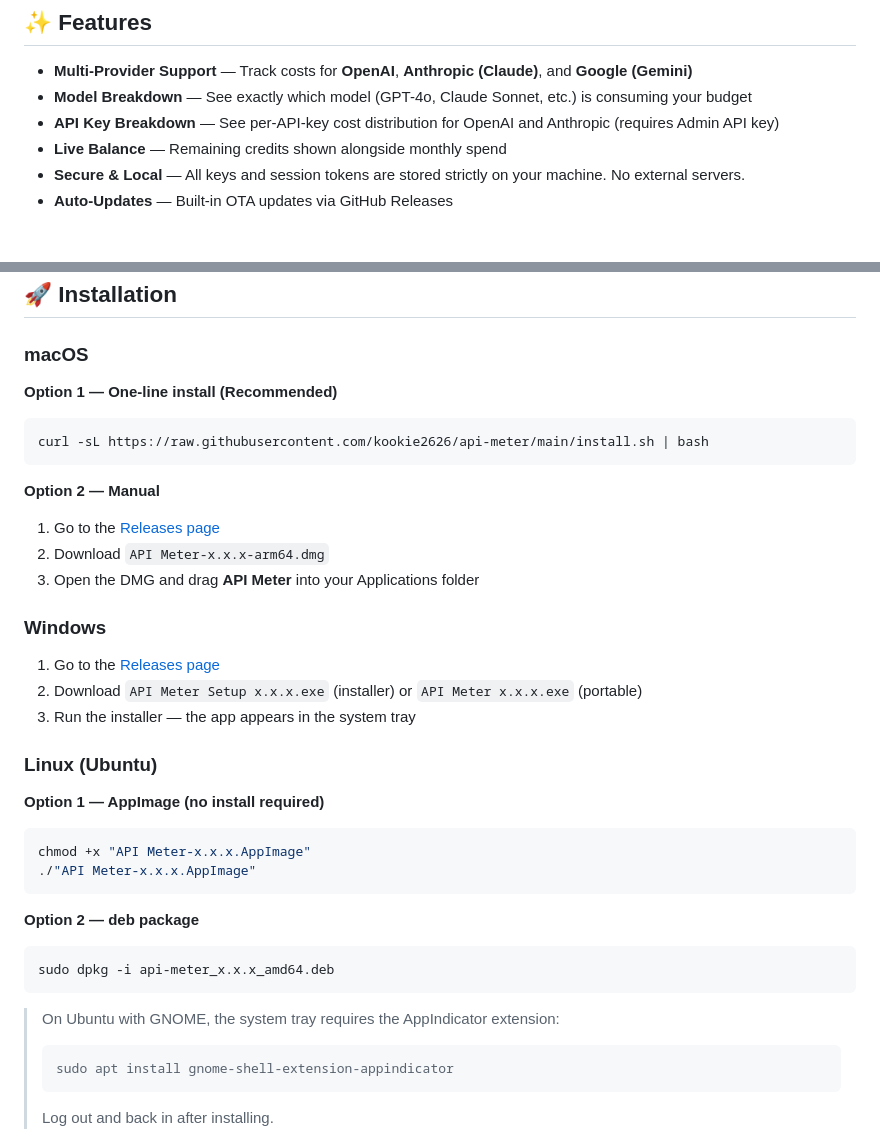
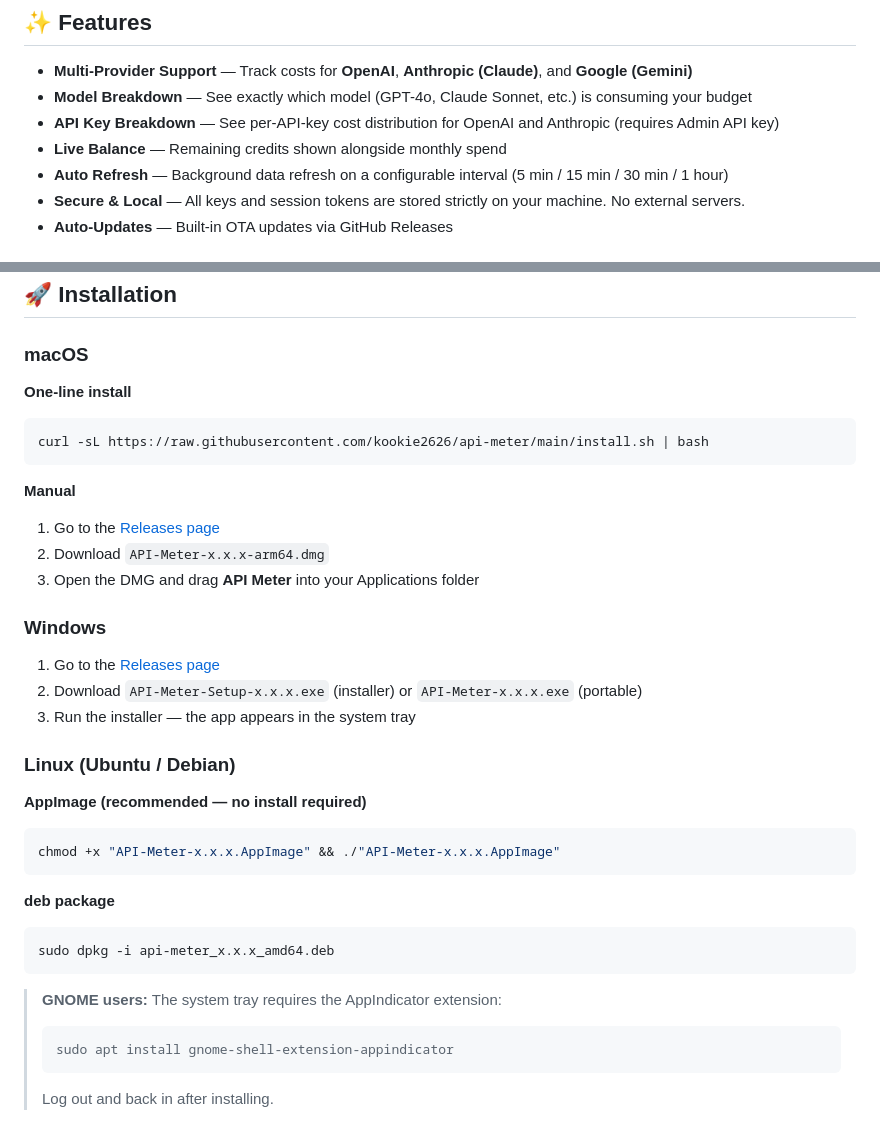
Before and after one commit to kookie2626/api-meter, a Markdown page: README.md, 2 parts joined by grey strips. Rendered like a GitHub page.

Commit message:
Update README: fix filenames, add Auto Refresh feature, clean up install sections
Co-Authored-By: Claude Sonnet 4.6 <noreply@anthropic.com>

````diff
--- a/README.md
+++ b/README.md
@@ -10,6 +10,7 @@ Never get surprised by unexpected API bills again!
 - **Model Breakdown** — See exactly which model (GPT-4o, Claude Sonnet, etc.) is consuming your budget
 - **API Key Breakdown** — See per-API-key cost distribution for OpenAI and Anthropic (requires Admin API key)
 - **Live Balance** — Remaining credits shown alongside monthly spend
+- **Auto Refresh** — Background data refresh on a configurable interval (5 min / 15 min / 30 min / 1 hour)
 - **Secure & Local** — All keys and session tokens are stored strictly on your machine. No external servers.
 - **Auto-Updates** — Built-in OTA updates via GitHub Releases
 
@@ -55,36 +56,35 @@ Click **Login & Connect** in Settings and log in to [aistudio.google.com](https:
 
 ### macOS
 
-**Option 1 — One-line install (Recommended)**
+**One-line install**
 ```bash
 curl -sL https://raw.githubusercontent.com/kookie2626/api-meter/main/install.sh | bash
 ```
 
-**Option 2 — Manual**
+**Manual**
 1. Go to the [Releases page](../../releases/latest)
-2. Download `API Meter-x.x.x-arm64.dmg`
+2. Download `API-Meter-x.x.x-arm64.dmg`
 3. Open the DMG and drag **API Meter** into your Applications folder
 
 ### Windows
 
 1. Go to the [Releases page](../../releases/latest)
-2. Download `API Meter Setup x.x.x.exe` (installer) or `API Meter x.x.x.exe` (portable)
+2. Download `API-Meter-Setup-x.x.x.exe` (installer) or `API-Meter-x.x.x.exe` (portable)
 3. Run the installer — the app appears in the system tray
 
-### Linux (Ubuntu)
+### Linux (Ubuntu / Debian)
 
-**Option 1 — AppImage (no install required)**
+**AppImage (recommended — no install required)**
 ```bash
-chmod +x "API Meter-x.x.x.AppImage"
-./"API Meter-x.x.x.AppImage"
+chmod +x "API-Meter-x.x.x.AppImage" && ./"API-Meter-x.x.x.AppImage"
 ```
 
-**Option 2 — deb package**
+**deb package**
 ```bash
 sudo dpkg -i api-meter_x.x.x_amd64.deb
 ```
 
-> On Ubuntu with GNOME, the system tray requires the AppIndicator extension:
+> **GNOME users:** The system tray requires the AppIndicator extension:
 > ```bash
 > sudo apt install gnome-shell-extension-appindicator
 > ```
````
